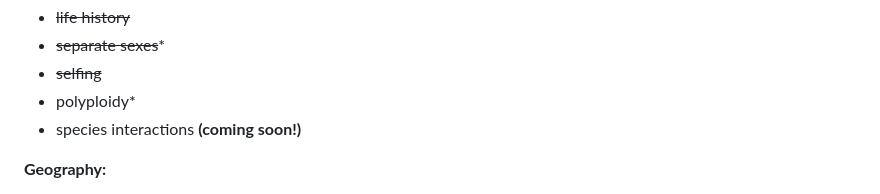
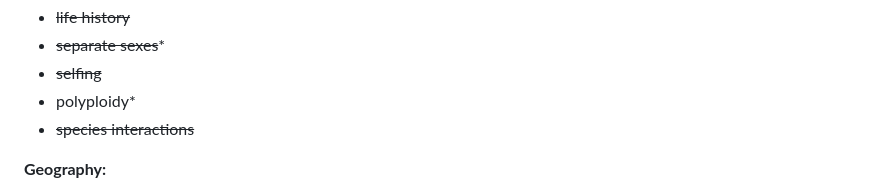
Before and after one commit to petrelharp/corvallis-feb-2024, a Markdown page: corvallis-feb-2024.md, the part around the change. GitHub-like rendering.

```diff
--- a/corvallis-feb-2024.md
+++ b/corvallis-feb-2024.md
@@ -199,7 +199,7 @@ an individual-based, scriptable forwards simulator
 - <s>separate sexes</s>*
 - <s>selfing</s>
 - polyploidy*
-- species interactions **(coming soon!)**
+- <s>species interactions</s>
 
 **Geography:**
 
```
Also changed, not shown: figs/all-of-us.png (added), 5 other files.
